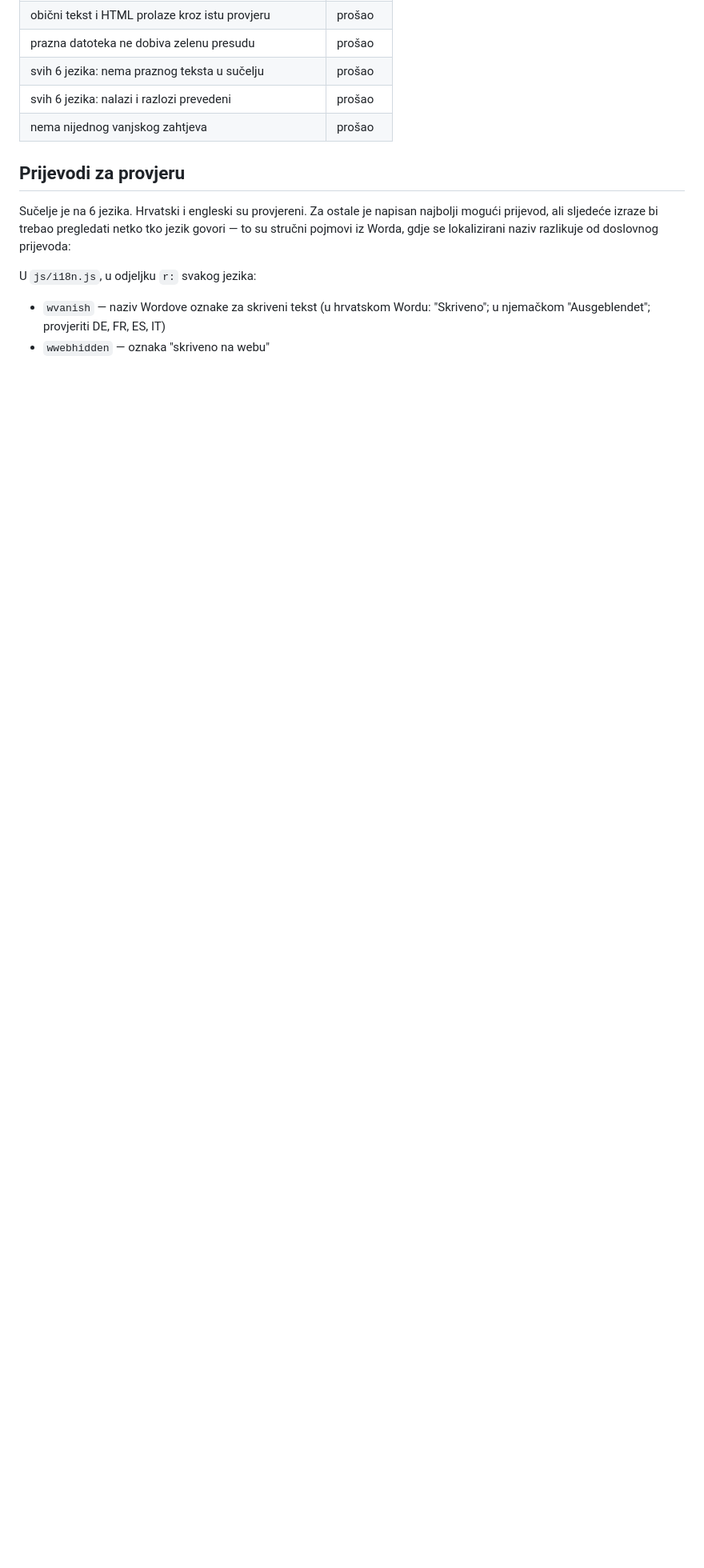
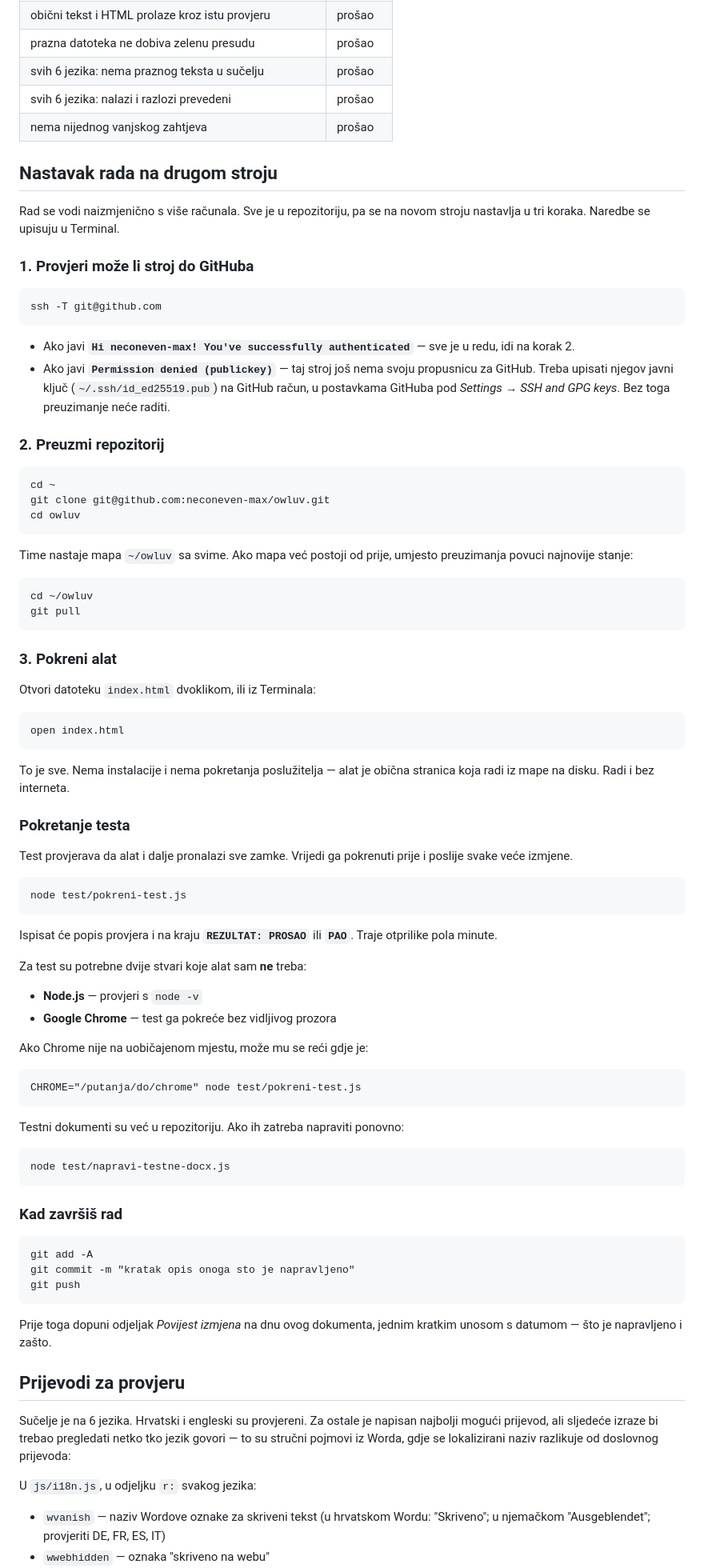
Before and after one commit to neconeven-max/owluv, a Markdown page: README.md, the part around one of its changes. Shown at 80% size. Rendered like a GitHub page; blank space fills up the shorter version.

````diff
--- a/README.md
+++ b/README.md
@@ -182,6 +185,90 @@ odjednom. `test-bez-teksta.docx` sadrži samo sliku i nijedno slovo.
 | svih 6 jezika: nalazi i razlozi prevedeni | prošao |
 | nema nijednog vanjskog zahtjeva | prošao |
 
+## Nastavak rada na drugom stroju
+
+Rad se vodi naizmjenično s više računala. Sve je u repozitoriju, pa se na novom
+stroju nastavlja u tri koraka. Naredbe se upisuju u Terminal.
+
+### 1. Provjeri može li stroj do GitHuba
+
+```
+ssh -T git@github.com
+```
+
+- Ako javi **`Hi neconeven-max! You've successfully authenticated`** — sve je u
+  redu, idi na korak 2.
+- Ako javi **`Permission denied (publickey)`** — taj stroj još nema svoju
+  propusnicu za GitHub. Treba upisati njegov javni ključ
+  (`~/.ssh/id_ed25519.pub`) na GitHub račun, u postavkama GitHuba pod
+  *Settings → SSH and GPG keys*. Bez toga preuzimanje neće raditi.
+
+### 2. Preuzmi repozitorij
+
+```
+cd ~
+git clone git@github.com:neconeven-max/owluv.git
+cd owluv
+```
+
+Time nastaje mapa `~/owluv` sa svime. Ako mapa već postoji od prije, umjesto
+preuzimanja povuci najnovije stanje:
+
+```
+cd ~/owluv
+git pull
+```
+
+### 3. Pokreni alat
+
+Otvori datoteku `index.html` dvoklikom, ili iz Terminala:
+
+```
+open index.html
+```
+
+To je sve. Nema instalacije i nema pokretanja poslužitelja — alat je obična
+stranica koja radi iz mape na disku. Radi i bez interneta.
+
+### Pokretanje testa
+
+Test provjerava da alat i dalje pronalazi sve zamke. Vrijedi ga pokrenuti prije
+i poslije svake veće izmjene.
+
+```
+node test/pokreni-test.js
+```
+
+Ispisat će popis provjera i na kraju **`REZULTAT: PROSAO`** ili **`PAO`**.
+Traje otprilike pola minute.
+
+Za test su potrebne dvije stvari koje alat sam **ne** treba:
+- **Node.js** — provjeri s `node -v`
+- **Google Chrome** — test ga pokreće bez vidljivog prozora
+
+Ako Chrome nije na uobičajenom mjestu, može mu se reći gdje je:
+
+```
+CHROME="/putanja/do/chrome" node test/pokreni-test.js
+```
+
+Testni dokumenti su već u repozitoriju. Ako ih zatreba napraviti ponovno:
+
+```
+node test/napravi-testne-docx.js
+```
+
+### Kad završiš rad
+
+```
+git add -A
+git commit -m "kratak opis onoga sto je napravljeno"
+git push
+```
+
+Prije toga dopuni odjeljak *Povijest izmjena* na dnu ovog dokumenta, jednim
+kratkim unosom s datumom — što je napravljeno i zašto.
+
 ## Prijevodi za provjeru
 
 Sučelje je na 6 jezika. Hrvatski i engleski su provjereni. Za ostale je
````
Also changed, not shown: other parts of README.md (+8 -0 lines), CLAUDE.md (+75 -4 lines).
